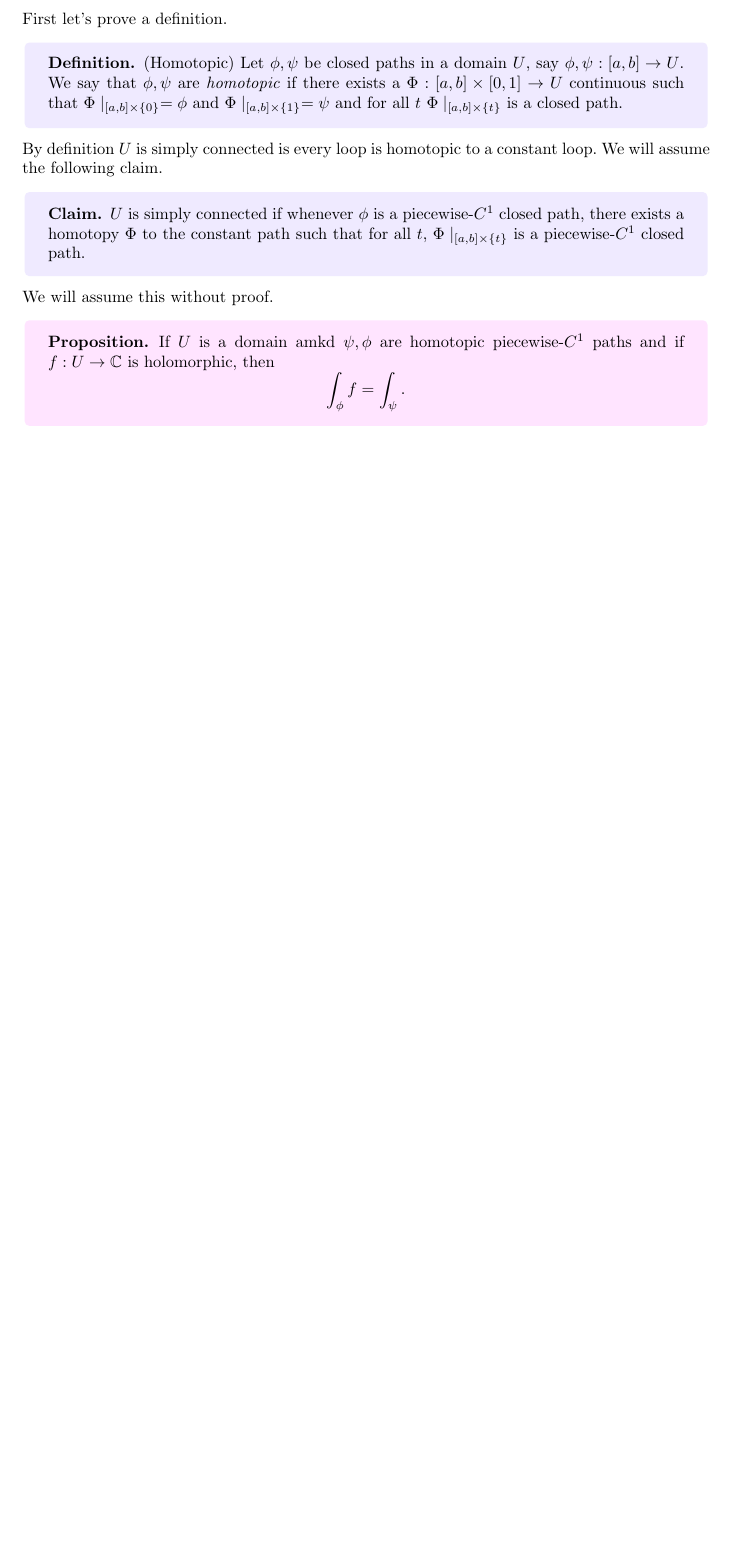
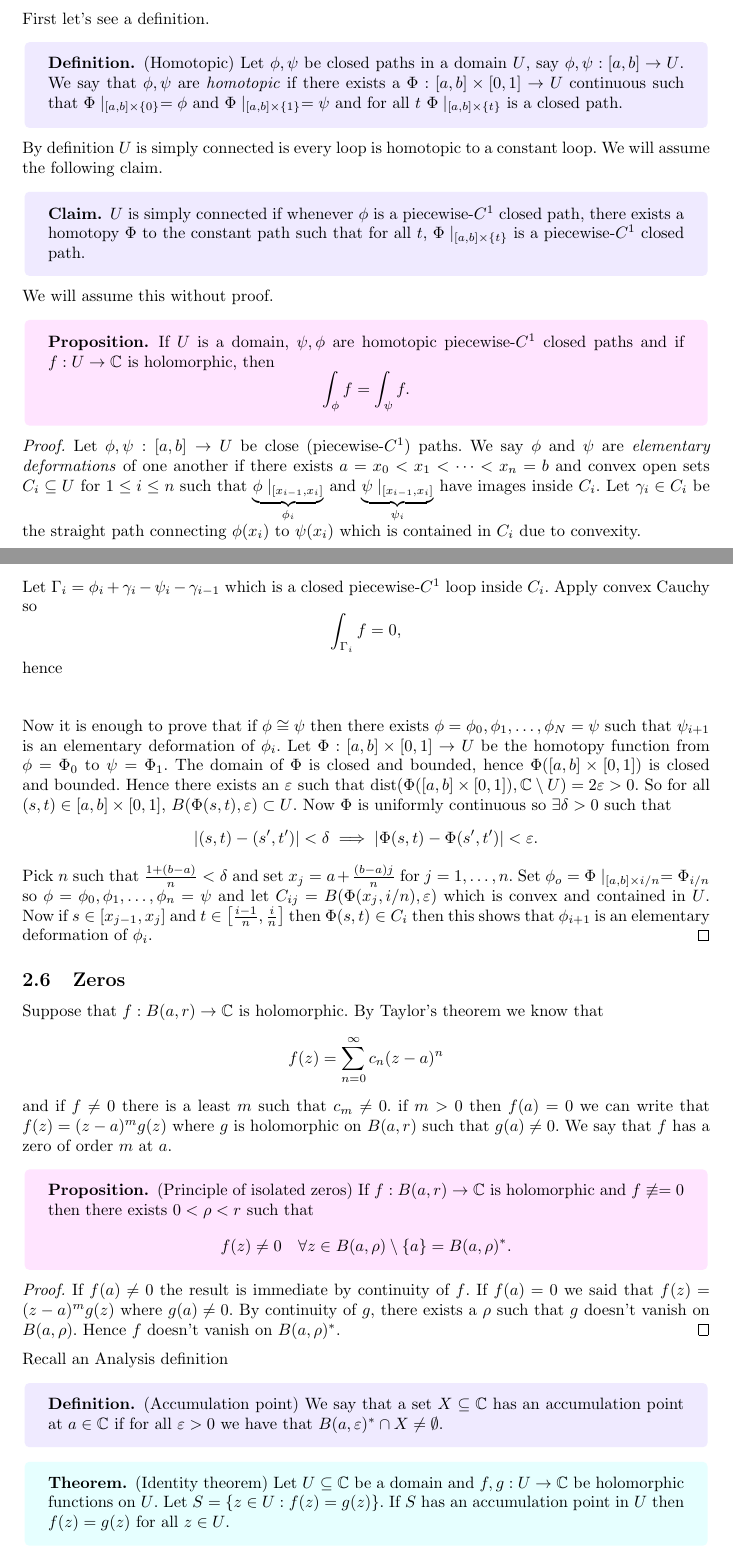
Before and after one commit to FinleyCooper/lectures, a LaTeX document (Complex Analysis/main.tex): part of page 21 of 21 before the commit and two parts of pages 21 and 22 of 23 after it, the two joined at a grey line, cut so that both start at the same text, the shorter picture padded with empty space. The pictures show the PDF file Complex Analysis/main.pdf that the author committed with the source.

Commit message:
Lectures 20.02.26

```diff
--- a/Complex Analysis/main.tex
+++ b/Complex Analysis/main.tex
@@ -706,5 +706,6 @@ And some criteria for holomorphicity:
 		\]
 		for all closed $ \gamma $, then $ f $ is holomorphic.
 \end{enumerate}
+\subsection{Homotopy}
 We should note that Cauchy's theorem holds on a much larger set of domains.
 \begin{theorem}
@@ -714,7 +715,7 @@ We should note that Cauchy's theorem holds on a much larger set of domains.
 	\]
 	for all closed piecewise-$ C^1 $ curves $ \gamma $ in $ U $.
 \end{theorem}
-First let's prove a definition.
+First let's see a definition.
 \begin{definition}
 	(Homotopic) Let $ \phi,\psi $ be closed paths in a domain $ U $, say $ \phi,\psi: [a,b] \to U $. We say that $ \phi,\psi $ are \textit{homotopic} if there exists a $ \Phi:[a,b]\times [0,1] \to U $ continuous such that $ \Phi\mid_{[a,b] \times \{0\}} = \phi $ and $ \Phi\mid_{[a,b]\times \{1\}} = \psi $ and for all $ t $ $ \Phi\mid_{[a,b]\times \{t\}} $ is a closed path.
 \end{definition}
@@ -724,16 +725,15 @@ By definition $ U $ is simply connected is every loop is homotopic to a constant
 \end{claim}
 We will assume this without proof.
 \begin{proposition}
-  If $ U $ is a domain amkd $ \psi,\phi $ are homotopic piecewise-$ C^1 $ paths and if $ f:U\to \C $ is holomorphic, then
+  If $ U $ is a domain, $ \psi,\phi $ are homotopic piecewise-$ C^1 $ closed paths and if $ f:U\to \C $ is holomorphic, then
   \[
-    \int_\phi f = \int_\psi.
+    \int_\phi f = \int_\psi f.
   \]
 \end{proposition}
-
-
-
-
-
-
-
-
+\pf Let $ \phi,\psi:[a,b] \to U $ be close (piecewise-$ C^1 $) paths. We say $ \phi $ and $ \psi $ are \textit{elementary deformations} of one another if there exists $ a = x_0<x_1<\cdots< x_n = b $ and convex open sets $ C_i\subseteq U $ for $ 1\le i \le n $ such that $\underbrace{\phi\mid_{[x_{i-1},x_i]}}_{\phi_i} $ and $ \underbrace{\psi\mid_{[x_{i-1},x_i]}}_{\psi_i} $ have images inside $ C_i $. Let $ \gamma_i \in C_i$ be the straight path connecting $ \phi(x_i) $ to $ \psi(x_i) $ which is contained in $ C_i $ due to convexity.
+\par
+Let $ \Gamma_i = \phi_i + \gamma_i - \psi_i - \gamma_{i-1} $ which is a closed piecewise-$ C^1 $ loop inside $ C_i $. Apply convex Cauchy so
+\[
+	\int_{\Gamma_i} f = 0,
+\]
+hence
@@ -740,3 +745,44 @@ We will assume this without proof.
+  \int_\phi f = \int_\psi f
+\]
+if $ \psi $ and $ \psi $ are elementary deformations of each other.\par
+Now it is enough to prove that if $ \phi\cong\psi $ then there exists $ \phi  = \phi_0,\phi_1,\dots, \phi_N = \psi $ such that $ \psi_{i+1} $ is an elementary deformation of $ \phi_i $. Let $ \Phi:[a,b]\times [0,1]\to U $ be the homotopy function from $ \phi = \Phi_0 $ to $ \psi = \Phi_1 $. The domain of $ \Phi $ is closed and bounded, hence $ \Phi([a,b]\times [0,1]) $ is closed and bounded. Hence there exists an $ \ep $ such that $ \mathrm{dist}(\Phi([a,b]\times[0,1]),\C\setminus U) = 2\ep>0 $. So for all $(s,t) \in [a,b]\times [0,1] $, $ B(\Phi(s,t),\ep) \subset U $. Now $ \Phi $ is uniformly continuous so $ \exists\delta >0 $ such that
+\begin{align*}
+  |(s,t)-(s',t')|<\delta \implies |\Phi(s,t)-\Phi(s',t')|<\ep.
+\end{align*}
+Pick $ n $ such that $ \frac {1+(b-a)}n < \delta $ and set $ x_j = a+ \frac{(b-a)j}n $ for $ j=1,\dots, n $. Set $ \phi_o = \Phi\mid_{[a,b]\times i/n}  = \Phi_{i/n} $ so $ \phi = \phi_0, \phi_1,\dots, \phi_n =  \psi $ and let $ C_{ij}= B(\Phi(x_j,i/n),\ep) $ which is convex and contained in $ U $. Now if $ s\in [x_{j-1}, x_j] $ and $ t\in \left[\frac {i-1}n , \frac in\right] $ then $ \Phi(s,t)\in C_i $ then this shows that $ \phi_{i+1} $ is an elementary deformation of $ \phi_i $.\qed
+\subsection{Zeros}
+Suppose that $ f:B(a,r)\to \C $ is holomorphic. By Taylor's theorem we know that
+\[
+	f(z) = \sum_{n=0}^\infty c_n(z-a)^n
+\]
+and if $ f\ne 0 $ there is a least $ m $ such that $ c_m \ne 0 $. if $ m>0 $ then $ f(a) = 0 $ we can write that $ f(z) = (z-a)^mg(z) $ where $ g $ is holomorphic on $ B(a,r) $ such that $ g(a) \ne 0 $. We say that $ f $ has a zero of order $ m $ at $ a $.
+\begin{proposition}
+	(Principle of isolated zeros) If $ f:B(a,r)\to \C $ is holomorphic and $ f\not\equiv =0 $ then there exists $ 0<\rho <r $ such that
+	\[
+		f(z) \ne 0 \quad\forall z\in B(a,\rho)\setminus \{a\} = B(a,\rho)^*.
+	\]
+\end{proposition}
+\pf If $ f(a) \ne 0 $ the result is immediate by continuity of $ f $. If $ f(a) = 0 $ we said that $ f(z) = (z-a)^m g(z) $ where $ g(a)\ne 0 $. By continuity of $ g $, there exists a $ \rho $ such that $ g $ doesn't vanish on $ B(a,\rho) $. Hence $ f $ doesn't vanish on $ B(a,\rho)^* $.\qed
+\par
+Recall an Analysis definition
+\begin{definition}
+	(Accumulation point) We say that a set $ X\subseteq \C $ has an accumulation point at $ a\in \C $ if for all $ \ep>0 $ we have that $ B(a,\ep)^* \cap X \ne \emptyset $.
+\end{definition}
+\begin{theorem}
+	(Identity theorem) Let $ U\subseteq \C $ be a domain and $ f,g:U\to\C $ be holomorphic functions on $ U $. Let $ S = \{z\in U: f(z) = g(z)\} $. If $ S $ has an accumulation point in $ U $ then $ f(z) =g (z) $ for all $ z\in U $.
+\end{theorem}
+\pf Let $ h(z) = f(z) -g(z) $. Then $ h $ is holomorphic on $ U $ and vanishes on $ S $. Suppose that $ w $ is an accumulation point of $ S $. So it's a non-isolated zero of $ h $. Hence there exists a $ \ep >0 $ such that $ B(w,\ep)\subseteq U $ and $ h\equiv 0 $ on the ball by the principle of isolated zeros. Let $ z\in U $, so there is a path $ \gamma:[0,1] \to U $ such that $ \gamma(0) = w $ and $ \gamma(1) =z $. Let \begin{align*}
+	I &= \{t\in [0,1]\mid h^{(n)}(\gamma(t))= 0 \ \forall n\ge 0 \}\\
+	  &= \{ t\in [0,1] \mid h \text{ vanishes on a small open neighbourhood of } \gamma(t)\}
+\end{align*}
+by Taylor's theorem. We know that $ I $ is non-empty since $ 0\in I $. But the first line shows that $ I $ is open and the second line shows that $ I $ is closed. Hence $ I $ is clopen and non-empty, so $ I = [0,1] $ and $ h(z) = 0 $ so $ h\equiv 0 $ on $ U $.\qed
+\begin{remark}
+Let's see some remarks from this theorem.
+  \begin{enumerate}
+	  \item If $ f\not\equiv 0 $ where $ f $ is holomorphic on $ U $, then the zeros of $ f $ cannot accumulate in $ U $. However they can accumulate at a point not in $ U $. For example consider $ U = \C^* $ and $ f(z) =\sin\left(\frac 1z\right) $. Then $ f(z) = 0 $ for $ z= \frac 1{k\pi} $ for $ k\in \N $ so zeros do accumulate at $ 0 $.
+	  \item Identity between entire functions holding on $ \R $ also hold on $ \C $, since we can rearrange them to zero and hence the function vanishes on the real axis so must vanish everywhere.
+  \end{enumerate}
+\end{remark}
 
 
 
```
Also changed, not shown: Complex Analysis/main.pdf, Complex Analysis/main.tex (7 more changed lines).
